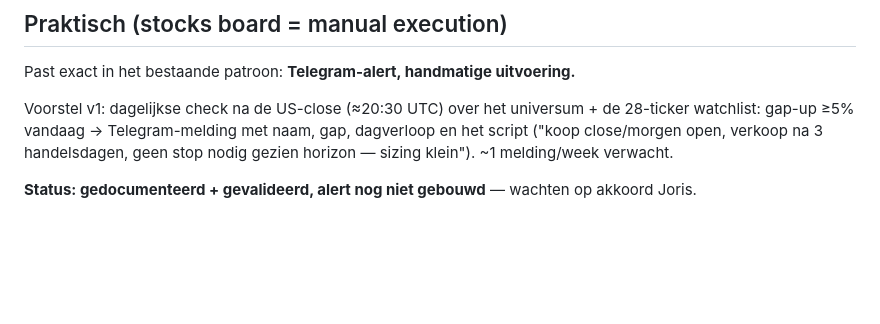
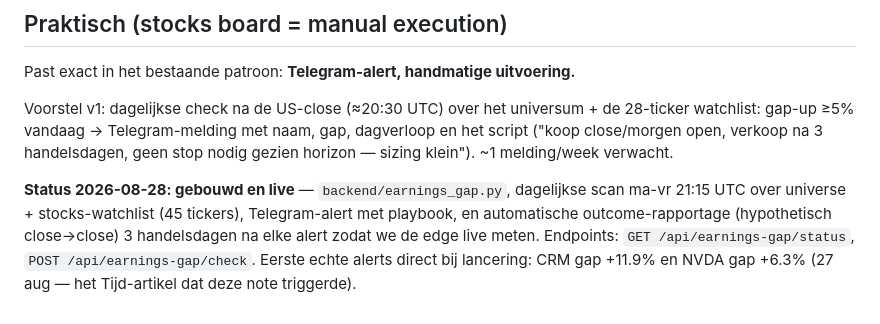
Before and after one commit to jorisfalter/polymarket-bot, a Markdown page: docs/research/earnings-gap-drift.md, the part around the change. GitHub-like rendering; blank space fills up the shorter version.

Commit message:
Docs: earnings-gap alert live (module map, scheduler, research status)
Co-Authored-By: Claude Fable 5 <noreply@anthropic.com>
Claude-Session: https://claude.ai/code/session_01TTfvPDnKV2SdnjAWRB8bkY

```diff
--- a/docs/research/earnings-gap-drift.md
+++ b/docs/research/earnings-gap-drift.md
@@ -40,4 +40,4 @@ Past exact in het bestaande patroon: **Telegram-alert, handmatige uitvoering.**
 
 Voorstel v1: dagelijkse check na de US-close (≈20:30 UTC) over het universum + de 28-ticker watchlist: gap-up ≥5% vandaag → Telegram-melding met naam, gap, dagverloop en het script ("koop close/morgen open, verkoop na 3 handelsdagen, geen stop nodig gezien horizon — sizing klein"). ~1 melding/week verwacht.
 
-**Status: gedocumenteerd + gevalideerd, alert nog niet gebouwd** — wachten op akkoord Joris.
+**Status 2026-08-28: gebouwd en live** — `backend/earnings_gap.py`, dagelijkse scan ma-vr 21:15 UTC over universe + stocks-watchlist (45 tickers), Telegram-alert met playbook, en automatische outcome-rapportage (hypothetisch close→close) 3 handelsdagen na elke alert zodat we de edge live meten. Endpoints: `GET /api/earnings-gap/status`, `POST /api/earnings-gap/check`. Eerste echte alerts direct bij lancering: CRM gap +11.9% en NVDA gap +6.3% (27 aug — het Tijd-artikel dat deze note triggerde).
```
Also changed, not shown: CLAUDE.md (+2 -0 lines).
